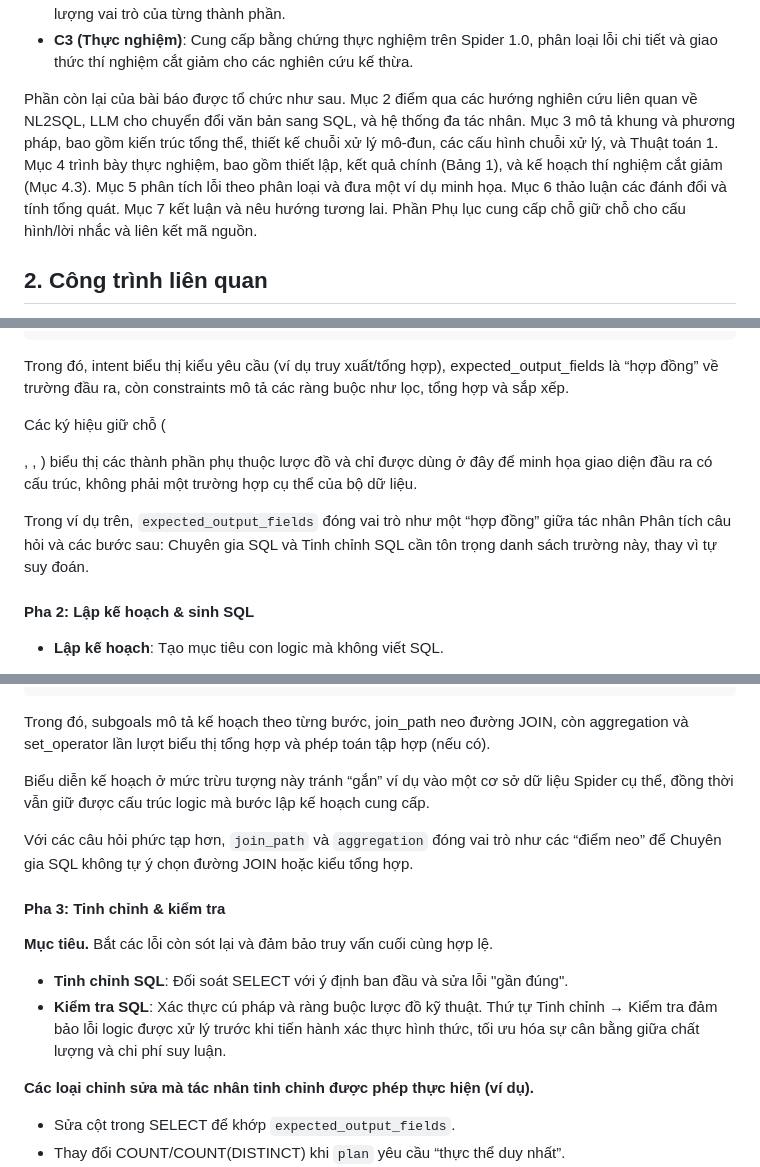
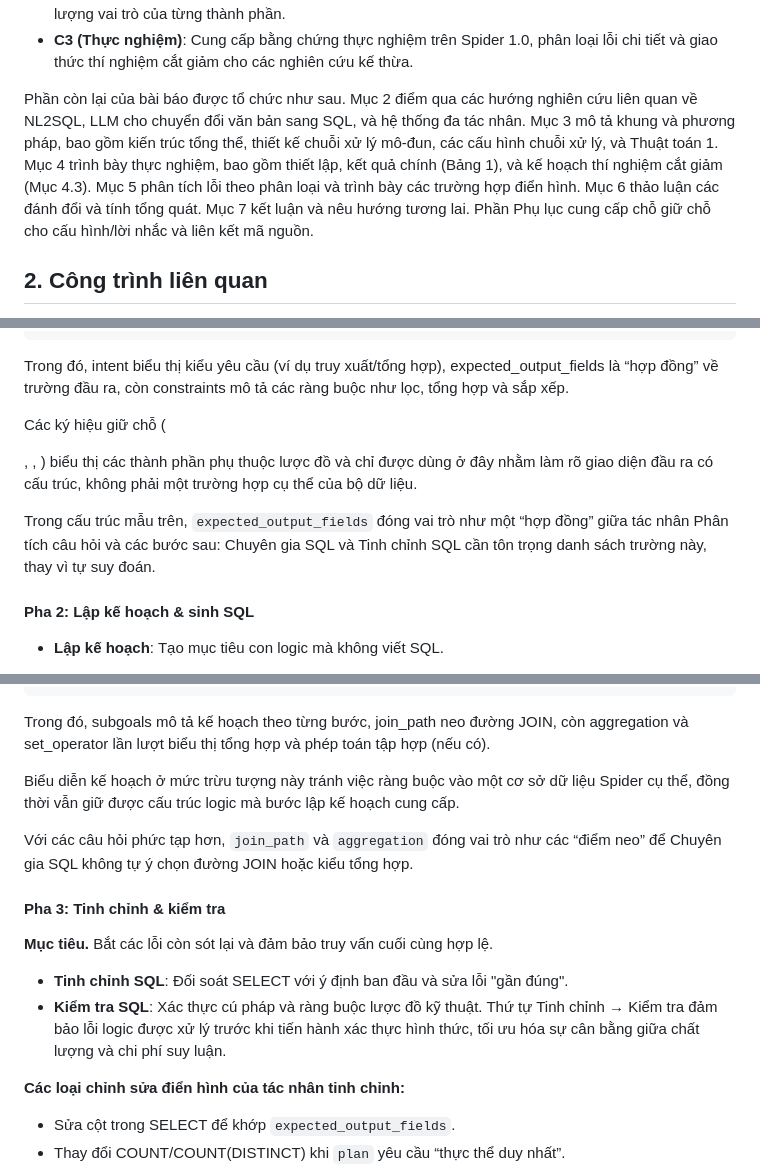
Before and after one commit to thanhmiyata/luan-van-tot-nghiep, a Markdown page: conference_paper_vn_22-25p.md, 3 parts joined by grey strips. Drawn GitHub-style.

Commit message:
Cập nhật nội dung bài báo hội nghị tiếng Việt (trang 22-25).

````diff
--- a/conference_paper_vn_22-25p.md
+++ b/conference_paper_vn_22-25p.md
@@ -22,7 +22,7 @@ Kết quả thực nghiệm cho thấy cấu hình đầy đủ đạt **EM 76.8
 - **C2 (Đánh giá)**: Thiết kế và so sánh cấu hình cơ sở (4 bước) với cấu hình đầy đủ (6 bước) để định lượng vai trò của từng thành phần.
 - **C3 (Thực nghiệm)**: Cung cấp bằng chứng thực nghiệm trên Spider 1.0, phân loại lỗi chi tiết và giao thức thí nghiệm cắt giảm cho các nghiên cứu kế thừa.
 
-Phần còn lại của bài báo được tổ chức như sau. Mục 2 điểm qua các hướng nghiên cứu liên quan về NL2SQL, LLM cho chuyển đổi văn bản sang SQL, và hệ thống đa tác nhân. Mục 3 mô tả khung và phương pháp, bao gồm kiến trúc tổng thể, thiết kế chuỗi xử lý mô-đun, các cấu hình chuỗi xử lý, và Thuật toán 1. Mục 4 trình bày thực nghiệm, bao gồm thiết lập, kết quả chính (Bảng 1), và kế hoạch thí nghiệm cắt giảm (Mục 4.3). Mục 5 phân tích lỗi theo phân loại và đưa một ví dụ minh họa. Mục 6 thảo luận các đánh đổi và tính tổng quát. Mục 7 kết luận và nêu hướng tương lai. Phần Phụ lục cung cấp chỗ giữ chỗ cho cấu hình/lời nhắc và liên kết mã nguồn.
+Phần còn lại của bài báo được tổ chức như sau. Mục 2 điểm qua các hướng nghiên cứu liên quan về NL2SQL, LLM cho chuyển đổi văn bản sang SQL, và hệ thống đa tác nhân. Mục 3 mô tả khung và phương pháp, bao gồm kiến trúc tổng thể, thiết kế chuỗi xử lý mô-đun, các cấu hình chuỗi xử lý, và Thuật toán 1. Mục 4 trình bày thực nghiệm, bao gồm thiết lập, kết quả chính (Bảng 1), và kế hoạch thí nghiệm cắt giảm (Mục 4.3). Mục 5 phân tích lỗi theo phân loại và trình bày các trường hợp điển hình. Mục 6 thảo luận các đánh đổi và tính tổng quát. Mục 7 kết luận và nêu hướng tương lai. Phần Phụ lục cung cấp chỗ giữ chỗ cho cấu hình/lời nhắc và liên kết mã nguồn.
 
 ## 2. Công trình liên quan
 
@@ -110,9 +110,9 @@ Lược đồ lọc giúp thu hẹp không gian tìm kiếm, trong khi `expected
 ```
 Trong đó, intent biểu thị kiểu yêu cầu (ví dụ truy xuất/tổng hợp), expected_output_fields là “hợp đồng” về trường đầu ra, còn constraints mô tả các ràng buộc như lọc, tổng hợp và sắp xếp.
 
-Các ký hiệu giữ chỗ (<TABLE>, <COLUMN>, <VALUE>) biểu thị các thành phần phụ thuộc lược đồ và chỉ được dùng ở đây để minh họa giao diện đầu ra có cấu trúc, không phải một trường hợp cụ thể của bộ dữ liệu.
+Các ký hiệu giữ chỗ (<TABLE>, <COLUMN>, <VALUE>) biểu thị các thành phần phụ thuộc lược đồ và chỉ được dùng ở đây nhằm làm rõ giao diện đầu ra có cấu trúc, không phải một trường hợp cụ thể của bộ dữ liệu.
 
-Trong ví dụ trên, `expected_output_fields` đóng vai trò như một “hợp đồng” giữa tác nhân Phân tích câu hỏi và các bước sau: Chuyên gia SQL và Tinh chỉnh SQL cần tôn trọng danh sách trường này, thay vì tự suy đoán.
+Trong cấu trúc mẫu trên, `expected_output_fields` đóng vai trò như một “hợp đồng” giữa tác nhân Phân tích câu hỏi và các bước sau: Chuyên gia SQL và Tinh chỉnh SQL cần tôn trọng danh sách trường này, thay vì tự suy đoán.
 
 #### Pha 2: Lập kế hoạch & sinh SQL
 
@@ -140,7 +140,7 @@ Việc tách bạch logic (kế hoạch) và cú pháp (sinh SQL) giúp giải q
 ```
 Trong đó, subgoals mô tả kế hoạch theo từng bước, join_path neo đường JOIN, còn aggregation và set_operator lần lượt biểu thị tổng hợp và phép toán tập hợp (nếu có).
 
-Biểu diễn kế hoạch ở mức trừu tượng này tránh “gắn” ví dụ vào một cơ sở dữ liệu Spider cụ thể, đồng thời vẫn giữ được cấu trúc logic mà bước lập kế hoạch cung cấp.
+Biểu diễn kế hoạch ở mức trừu tượng này tránh việc ràng buộc vào một cơ sở dữ liệu Spider cụ thể, đồng thời vẫn giữ được cấu trúc logic mà bước lập kế hoạch cung cấp.
 
 Với các câu hỏi phức tạp hơn, `join_path` và `aggregation` đóng vai trò như các “điểm neo” để Chuyên gia SQL không tự ý chọn đường JOIN hoặc kiểu tổng hợp.
 
@@ -152,7 +152,7 @@ Với các câu hỏi phức tạp hơn, `join_path` và `aggregation` đóng va
 - **Kiểm tra SQL**: Xác thực cú pháp và ràng buộc lược đồ kỹ thuật.
 Thứ tự Tinh chỉnh → Kiểm tra đảm bảo lỗi logic được xử lý trước khi tiến hành xác thực hình thức, tối ưu hóa sự cân bằng giữa chất lượng và chi phí suy luận.
 
-**Các loại chỉnh sửa mà tác nhân tinh chỉnh được phép thực hiện (ví dụ).**
+**Các loại chỉnh sửa điển hình của tác nhân tinh chỉnh:**
 
 - Sửa cột trong SELECT để khớp `expected_output_fields`.
 - Thay đổi COUNT/COUNT(DISTINCT) khi `plan` yêu cầu “thực thể duy nhất”.
````
Also changed, not shown: other parts of conference_paper_vn_22-25p.md (+2 -2 lines).
